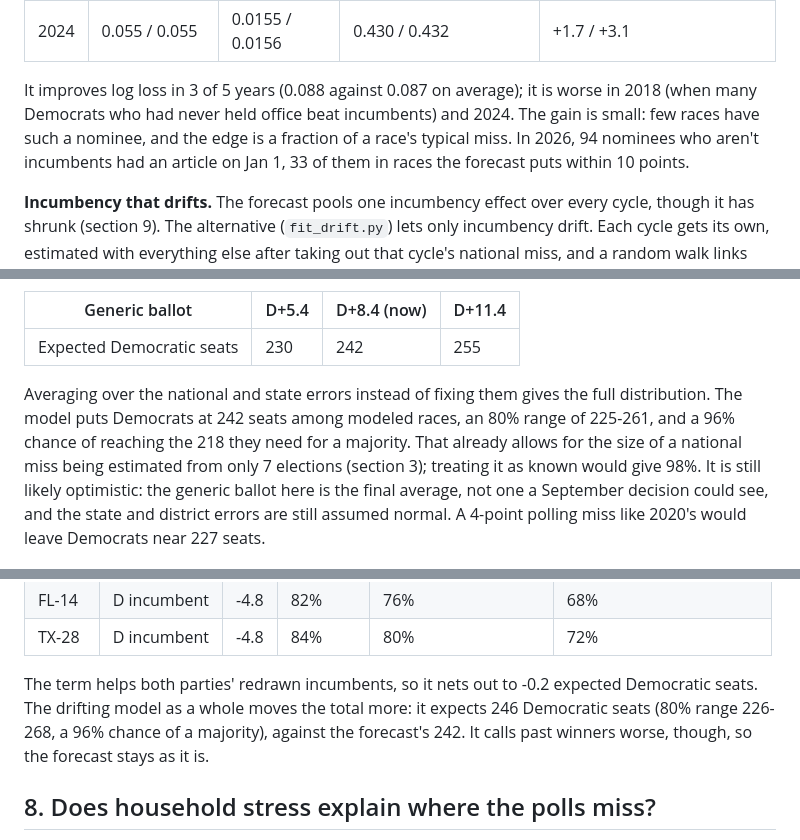
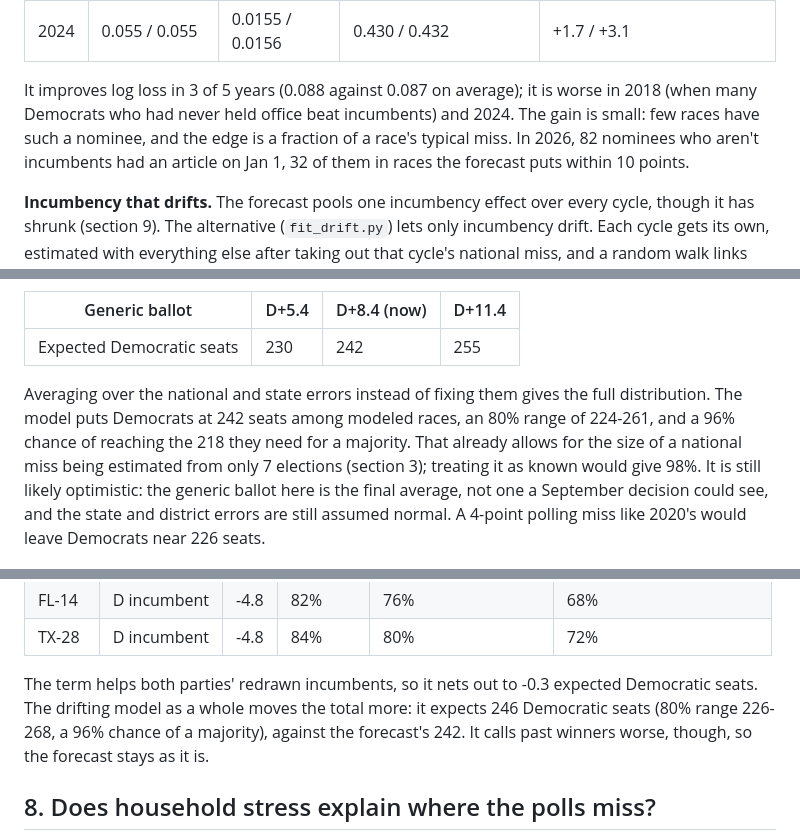
Before and after one commit to callum-doty/Campaign-Allocation, a Markdown page: REPORT.md, 3 parts joined by grey strips. Drawn GitHub-style.

```diff
--- a/REPORT.md
+++ b/REPORT.md
@@ -139,7 +139,7 @@ Averaged over 2016-2024, log loss falls from 0.093 to 0.087. The history helps m
 | 2022 | 0.088 / 0.086 | 0.0274 / 0.0267 | 0.536 / 0.524 | +1.5 / +3.2 |
 | 2024 | 0.055 / 0.055 | 0.0155 / 0.0156 | 0.430 / 0.432 | +1.7 / +3.1 |
 
-It improves log loss in 3 of 5 years (0.088 against 0.087 on average); it is worse in 2018 (when many Democrats who had never held office beat incumbents) and 2024. The gain is small: few races have such a nominee, and the edge is a fraction of a race's typical miss. In 2026, 94 nominees who aren't incumbents had an article on Jan 1, 33 of them in races the forecast puts within 10 points.
+It improves log loss in 3 of 5 years (0.088 against 0.087 on average); it is worse in 2018 (when many Democrats who had never held office beat incumbents) and 2024. The gain is small: few races have such a nominee, and the edge is a fraction of a race's typical miss. In 2026, 82 nominees who aren't incumbents had an article on Jan 1, 32 of them in races the forecast puts within 10 points.
 
 **Incumbency that drifts.** The forecast pools one incumbency effect over every cycle, though it has shrunk (section 9). The alternative (`fit_drift.py`) lets only incumbency drift. Each cycle gets its own, estimated with everything else after taking out that cycle's national miss, and a random walk links them, its step size fit to the training cycles alone. It also adds a term for incumbents on lines redrawn since the last election, where no history carries over: how far they run ahead of incumbents on old lines once the old-lines member's last result is counted. That term is learned within cycles, from years when some states redrew and others didn't. Fit and scored the same way:
 
@@ -369,7 +369,7 @@ Forecast from a baseline fit on all 2012-2024 races, at the current generic ball
 |---|---|---|---|
 | Expected Democratic seats | 230 | 242 | 255 |
 
-Averaging over the national and state errors instead of fixing them gives the full distribution. The model puts Democrats at 242 seats among modeled races, an 80% range of 225-261, and a 96% chance of reaching the 218 they need for a majority. That already allows for the size of a national miss being estimated from only 7 elections (section 3); treating it as known would give 98%. It is still likely optimistic: the generic ballot here is the final average, not one a September decision could see, and the state and district errors are still assumed normal. A 4-point polling miss like 2020's would leave Democrats near 227 seats.
+Averaging over the national and state errors instead of fixing them gives the full distribution. The model puts Democrats at 242 seats among modeled races, an 80% range of 224-261, and a 96% chance of reaching the 218 they need for a majority. That already allows for the size of a national miss being estimated from only 7 elections (section 3); treating it as known would give 98%. It is still likely optimistic: the generic ballot here is the final average, not one a September decision could see, and the state and district errors are still assumed normal. A 4-point polling miss like 2020's would leave Democrats near 226 seats.
 
 ![Seat distribution](figures/9_seat_distribution.png)
 
@@ -393,7 +393,7 @@ Averaging over the national and state errors instead of fixing them gives the fu
 | FL-14 | D incumbent | -4.8 | 82% | 76% | 68% |
 | TX-28 | D incumbent | -4.8 | 84% | 80% | 72% |
 
-The term helps both parties' redrawn incumbents, so it nets out to -0.2 expected Democratic seats. The drifting model as a whole moves the total more: it expects 246 Democratic seats (80% range 226-268, a 96% chance of a majority), against the forecast's 242. It calls past winners worse, though, so the forecast stays as it is.
+The term helps both parties' redrawn incumbents, so it nets out to -0.3 expected Democratic seats. The drifting model as a whole moves the total more: it expects 246 Democratic seats (80% range 226-268, a 96% chance of a majority), against the forecast's 242. It calls past winners worse, though, so the forecast stays as it is.
 
 ## 8. Does household stress explain where the polls miss?
 
```
Also changed, not shown: other parts of REPORT.md (+3 -3 lines), figures/10_battleground.png, figures/8_seats_by_gb.png, figures/9_seat_distribution.png, 3 other files.
